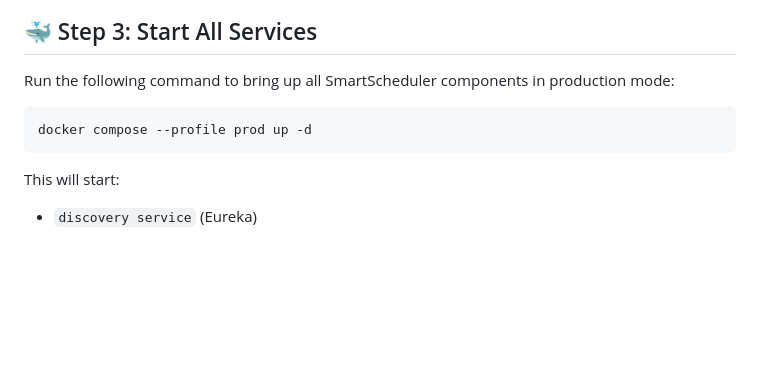
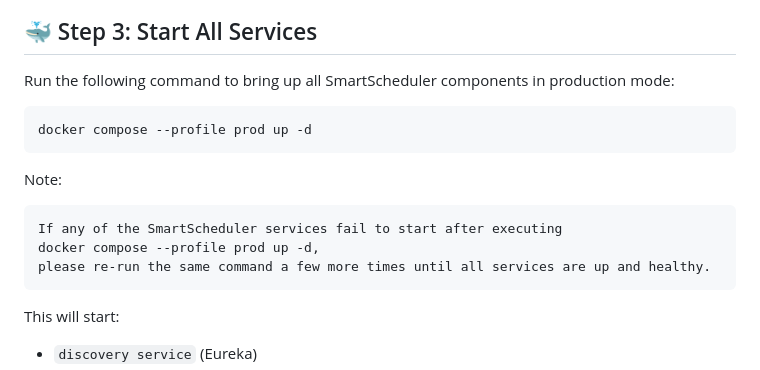
Before and after one commit to mariasstalin/smart-scheduler, a Markdown page: DEPLOYMENT.md, the part around the change. Rendered like a GitHub page; blank space fills up the shorter version.

Commit message:
MD file changes

````diff
--- a/DEPLOYMENT.md
+++ b/DEPLOYMENT.md
@@ -47,11 +47,15 @@ APPLICATION_BASE_URL=http://gateway:8080
 ## 🐳 Step 3: Start All Services
 
 Run the following command to bring up all SmartScheduler components in production mode:
-
 ```bash
 docker compose --profile prod up -d
 ```
-
+Note:
+```
+If any of the SmartScheduler services fail to start after executing
+docker compose --profile prod up -d,
+please re-run the same command a few more times until all services are up and healthy.
+```
 This will start:
 - `discovery service` (Eureka)
 - `gateway service`
````
